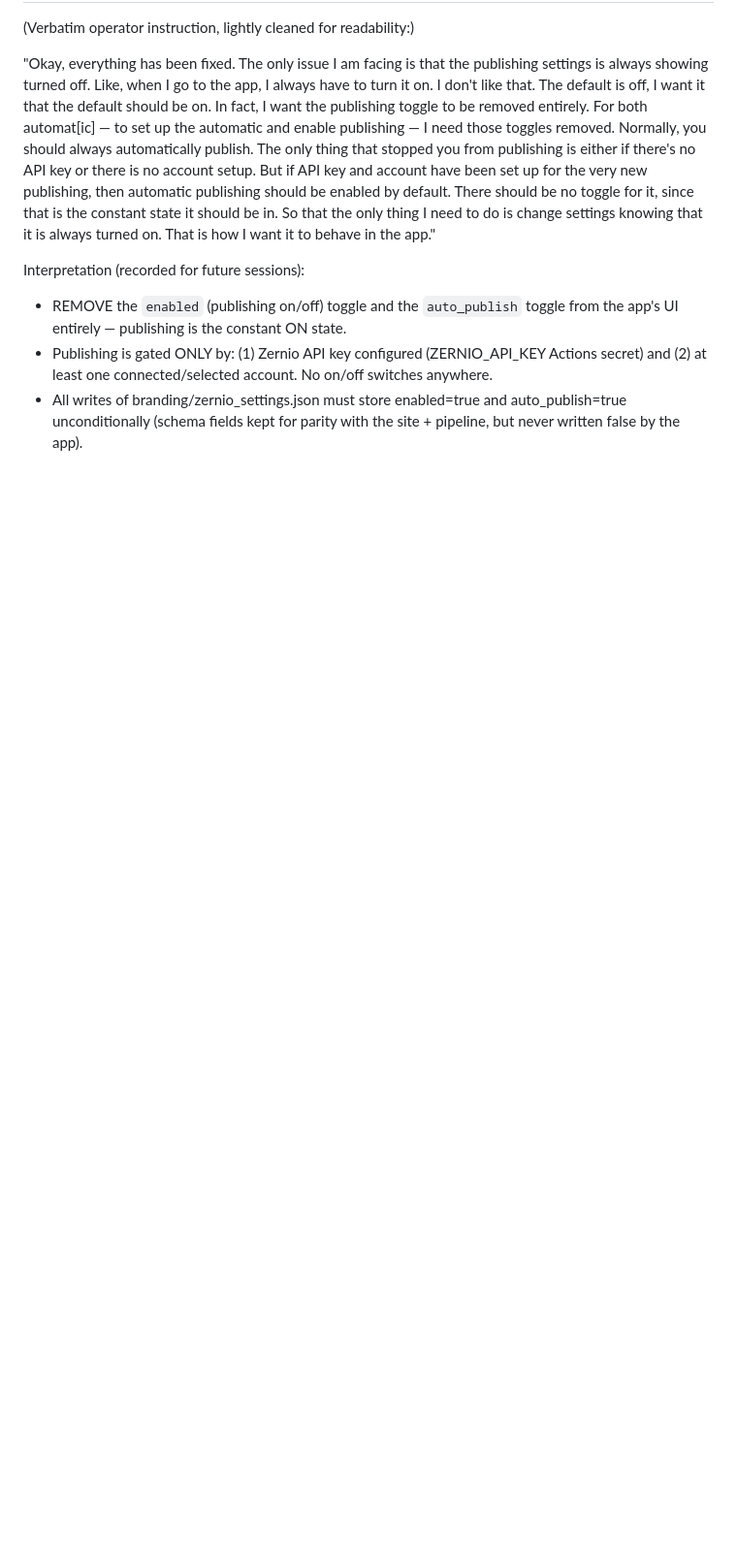
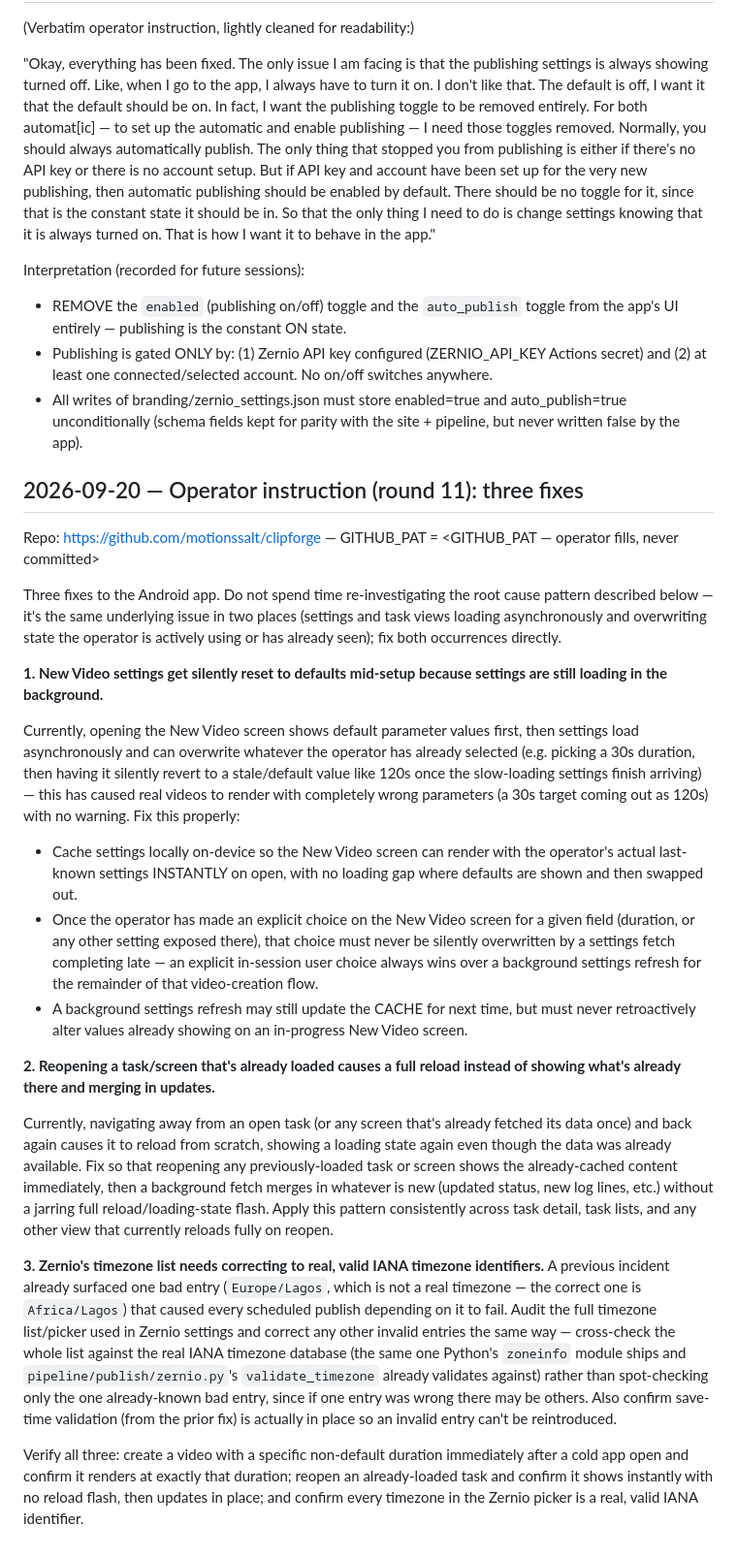
Before and after one commit to vjumbo264/forgebuild, a Markdown page: PROMPT_HISTORY/clipforge-android.md, the part around the change. Shown at 97% size. Drawn GitHub-style; blank space fills up the shorter version.

Commit message:
prompt-history(clipforge-android): append 2026-09-20 instruction (settings cache + cache-first reopen + IANA timezone audit)

```diff
--- a/PROMPT_HISTORY/clipforge-android.md
+++ b/PROMPT_HISTORY/clipforge-android.md
@@ -1386,3 +1386,67 @@ Interpretation (recorded for future sessions):
 - All writes of branding/zernio_settings.json must store enabled=true and
   auto_publish=true unconditionally (schema fields kept for parity with the
   site + pipeline, but never written false by the app).
+
+## 2026-09-20 — Operator instruction (round 11): three fixes
+
+Repo: https://github.com/motionssalt/clipforge — GITHUB_PAT = <GITHUB_PAT — operator fills, never committed>
+
+Three fixes to the Android app. Do not spend time re-investigating the
+root cause pattern described below — it's the same underlying issue in
+two places (settings and task views loading asynchronously and
+overwriting state the operator is actively using or has already seen);
+fix both occurrences directly.
+
+**1. New Video settings get silently reset to defaults mid-setup because
+settings are still loading in the background.**
+
+Currently, opening the New Video screen shows default parameter values
+first, then settings load asynchronously and can overwrite whatever the
+operator has already selected (e.g. picking a 30s duration, then having it
+silently revert to a stale/default value like 120s once the slow-loading
+settings finish arriving) — this has caused real videos to render with
+completely wrong parameters (a 30s target coming out as 120s) with no
+warning. Fix this properly:
+- Cache settings locally on-device so the New Video screen can render with
+  the operator's actual last-known settings INSTANTLY on open, with no
+  loading gap where defaults are shown and then swapped out.
+- Once the operator has made an explicit choice on the New Video screen
+  for a given field (duration, or any other setting exposed there), that
+  choice must never be silently overwritten by a settings fetch completing
+  late — an explicit in-session user choice always wins over a background
+  settings refresh for the remainder of that video-creation flow.
+- A background settings refresh may still update the CACHE for next time,
+  but must never retroactively alter values already showing on an
+  in-progress New Video screen.
+
+**2. Reopening a task/screen that's already loaded causes a full reload
+instead of showing what's already there and merging in updates.**
+
+Currently, navigating away from an open task (or any screen that's already
+fetched its data once) and back again causes it to reload from scratch,
+showing a loading state again even though the data was already available.
+Fix so that reopening any previously-loaded task or screen shows the
+already-cached content immediately, then a background fetch merges in
+whatever is new (updated status, new log lines, etc.) without a jarring
+full reload/loading-state flash. Apply this pattern consistently across
+task detail, task lists, and any other view that currently reloads fully
+on reopen.
+
+**3. Zernio's timezone list needs correcting to real, valid IANA timezone
+identifiers.** A previous incident already surfaced one bad entry
+(`Europe/Lagos`, which is not a real timezone — the correct one is
+`Africa/Lagos`) that caused every scheduled publish depending on it to
+fail. Audit the full timezone list/picker used in Zernio settings and
+correct any other invalid entries the same way — cross-check the whole
+list against the real IANA timezone database (the same one Python's
+`zoneinfo` module ships and `pipeline/publish/zernio.py`'s
+`validate_timezone` already validates against) rather than spot-checking
+only the one already-known bad entry, since if one entry was wrong there
+may be others. Also confirm save-time validation (from the prior fix) is
+actually in place so an invalid entry can't be reintroduced.
+
+Verify all three: create a video with a specific non-default duration
+immediately after a cold app open and confirm it renders at exactly that
+duration; reopen an already-loaded task and confirm it shows instantly
+with no reload flash, then updates in place; and confirm every timezone in
+the Zernio picker is a real, valid IANA identifier.
```
